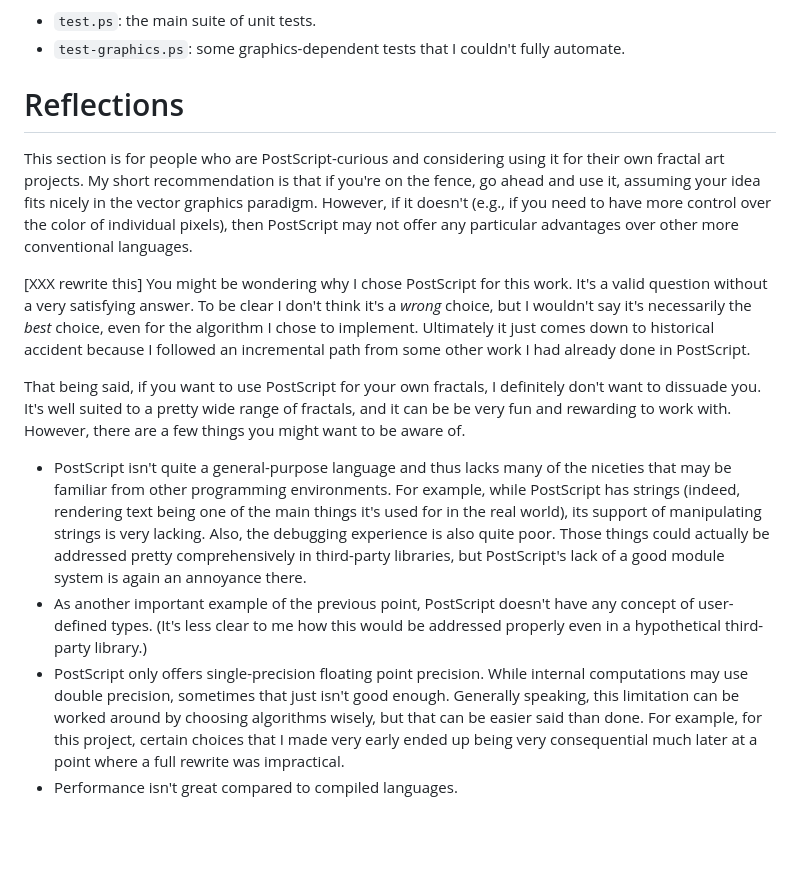
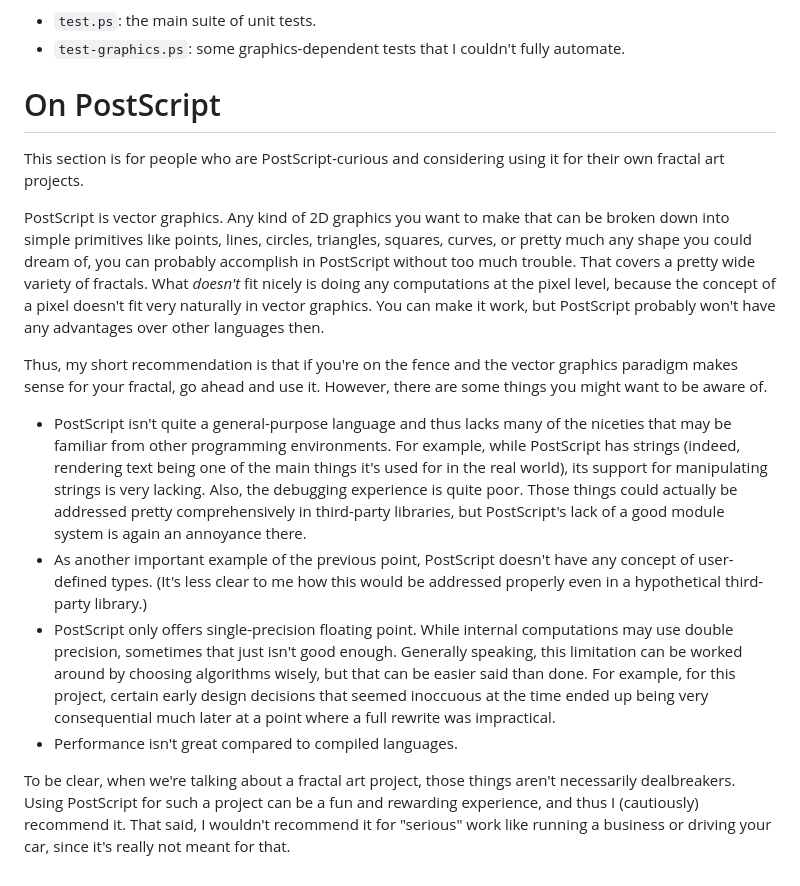
Before and after one commit to dranjan/twisted-pair-fractal, a Markdown page: postscript/README.md, the part around the change. Rendered like a GitHub page; blank space fills up the shorter version.

```diff
--- a/postscript/README.md
+++ b/postscript/README.md
@@ -37,43 +37,50 @@ there is a suite of tests:
 - `test-graphics.ps`: some graphics-dependent tests that I couldn't
   fully automate.
 
-# Reflections
+# On PostScript
 
 This section is for people who are PostScript-curious and considering using it
-for their own fractal art projects. My short recommendation is that if
-you're on the fence, go ahead and use it, assuming your idea fits nicely
-in the vector graphics paradigm. However, if it doesn't (e.g., if you
-need to have more control over the color of individual pixels), then
-PostScript may not offer any particular advantages over other more
-conventional languages.
+for their own fractal art projects.
 
-[XXX rewrite this]
-You might be wondering why I chose PostScript for this work. It's a valid
-question without a very satisfying answer. To be clear I don't think it's a *wrong*
-choice, but I wouldn't say it's necessarily the *best* choice, even for the
-algorithm I chose to implement. Ultimately it just comes down to historical accident
-because I followed an incremental path from some other work I had already done in
-PostScript.
+PostScript is vector graphics.
+Any kind of 2D graphics you want to make that can be broken down into
+simple primitives like points, lines, circles, triangles, squares, curves,
+or pretty much any shape you could dream of, you can probably accomplish
+in PostScript without too much trouble.
+That covers a pretty wide variety of fractals.
+What *doesn't* fit nicely is doing any computations at the
+pixel level, because the concept of a pixel doesn't fit very naturally
+in vector graphics.
+You can make it work, but PostScript probably won't have
+any advantages over other languages then.
 
-That being said, if you want to use PostScript
-for your own fractals, I definitely don't want to dissuade you. It's well suited to
-a pretty wide range of fractals, and it can be be very fun and rewarding to work
-with. However, there are a few things you might want to be aware of.
+Thus, my short recommendation is that if you're on the fence and the
+vector graphics paradigm
+makes sense for your fractal, go ahead and use it.
+However, there are some things you might want to be aware of.
 
 - PostScript isn't quite a general-purpose language and thus lacks many
   of the niceties that may be familiar from other programming environments. For example,
   while PostScript has strings (indeed, rendering text being one of the main things
-  it's used for in the real world), its support of manipulating strings is very
-  lacking. Also, the debugging experience is also quite poor. Those things
+  it's used for in the real world), its support for manipulating strings is very
+  lacking. Also, the debugging experience is quite poor. Those things
   could actually be addressed pretty comprehensively in third-party libraries,
   but PostScript's lack of a good module system is again an annoyance there.
 - As another important example of the previous point, PostScript doesn't
   have any concept of user-defined types. (It's less clear to me how this would
   be addressed properly even in a hypothetical third-party library.)
-- PostScript only offers single-precision floating point precision.
+- PostScript only offers single-precision floating point.
   While internal computations may use double precision, sometimes that just isn't
   good enough. Generally speaking, this limitation can be worked around by choosing
   algorithms wisely, but that can be easier said than done. For example, for this
-  project, certain choices that I made very early ended up being very consequential
+  project, certain early design decisions that seemed inoccuous at the time
+  ended up being very consequential
   much later at a point where a full rewrite was impractical.
 - Performance isn't great compared to compiled languages.
+
+To be clear, when we're talking about a fractal art project,
+those things aren't necessarily dealbreakers.
+Using PostScript for such a project can be a fun and rewarding experience,
+and thus I (cautiously) recommend it.
+That said, I wouldn't recommend it for "serious" work like
+running a business or driving your car, since it's really not meant for that.
```
